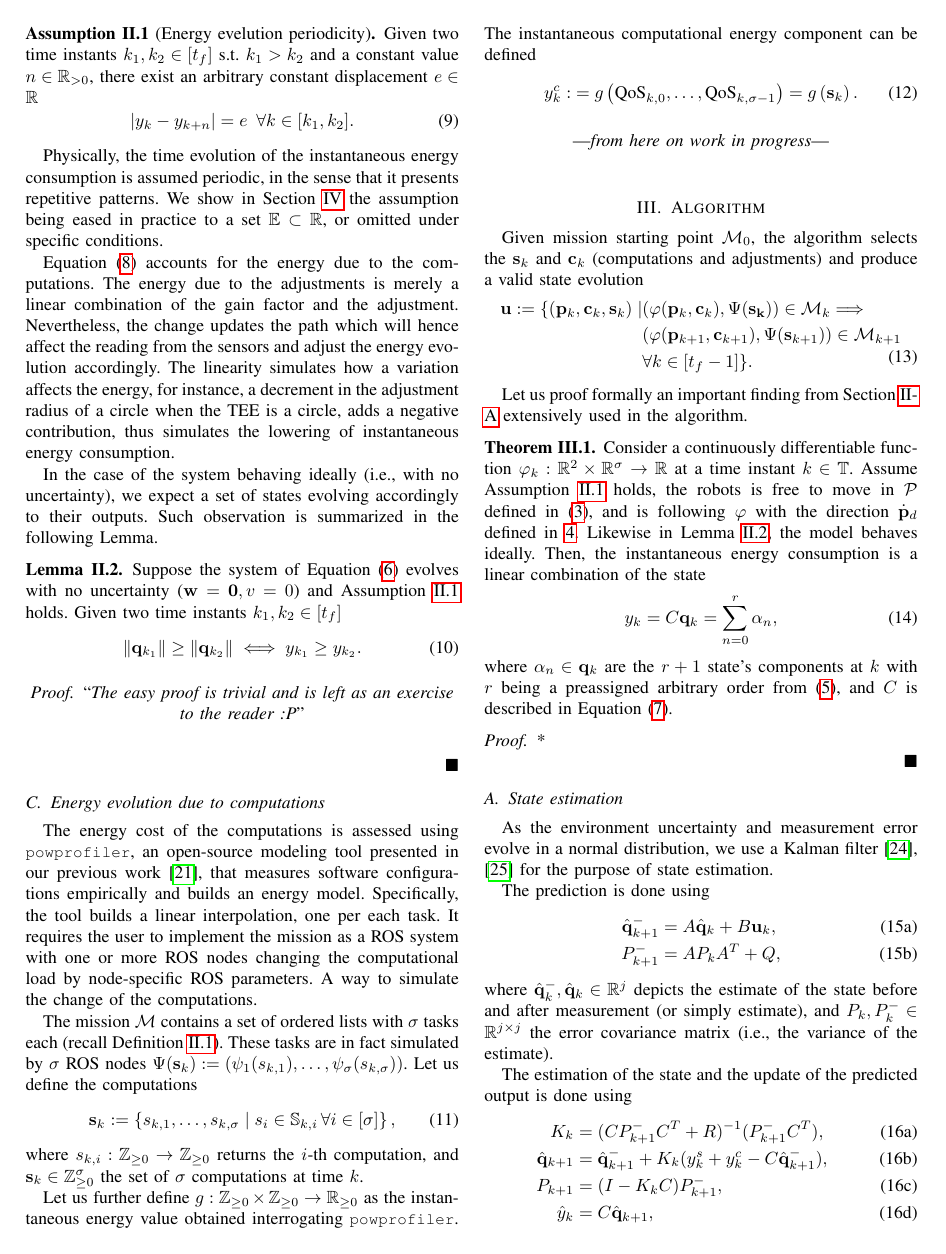
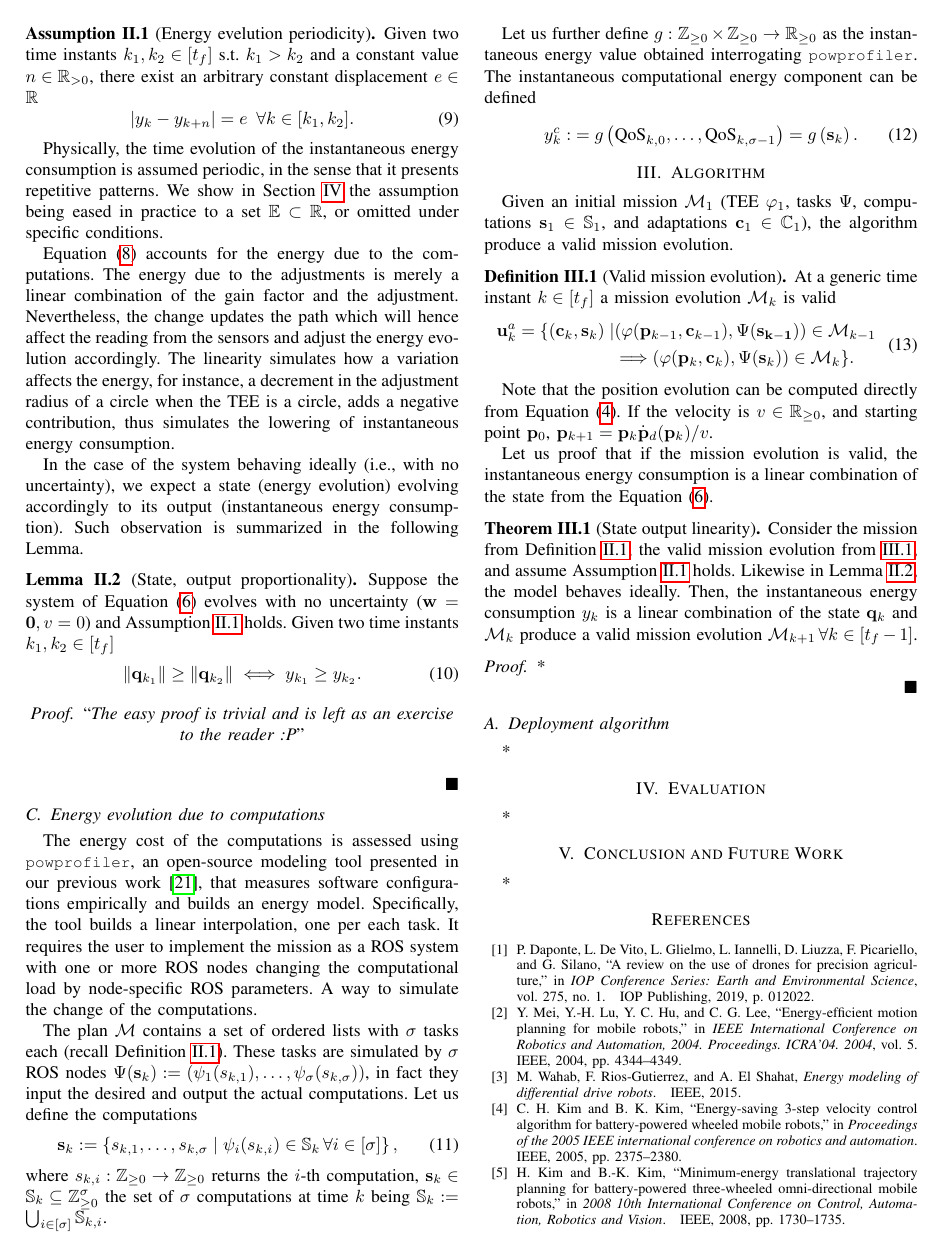
Before and after one commit to adamseew/energy-planning-paper, a LaTeX paper (icra-2021.tex): page 3 of 4. Compiled offline with pdfLaTeX.

Commit message:
fixing text (2)

```diff
--- a/icra-2021.tex
+++ b/icra-2021.tex
@@ -525,9 +525,9 @@ Physically, the time evolution of the instantaneous energy consumption is assume
 
 Equation~(\ref{eq:state-control}) accounts for the energy due to the computations. The energy due to the adjustments is merely a linear combination of the gain factor and the adjustment. Nevertheless, the change updates the path which will hence affect the reading from the sensors and adjust the energy evolution accordingly. The linearity simulates how a variation affects the energy, for instance, a decrement in the adjustment radius of a circle when the TEE is a circle, adds a negative contribution, thus simulates the lowering of instantaneous energy consumption.
 
-In the case of the system behaving ideally (i.e., with no uncertainty), we expect a set of states evolving accordingly to their outputs. Such observation is summarized in the following Lemma.
+In the case of the system behaving ideally (i.e., with no uncertainty), we expect a state (energy evolution) evolving accordingly to its output (instantaneous energy consumption). Such observation is summarized in the following Lemma.
 
-\begin{lem}\label{lem:state-vs-energy}
+\begin{lem}[State, output proportionality]\label{lem:state-vs-energy}
   Suppose the system of Equation~(\ref{eq:state-perf}) evolves with no uncertainty ($\mathbf{w}=\mathbf{0},v=0$) and Assumption~\ref{assm:periodic} holds. Given two time instants $k_1,k_2\in[t_f]$
   \begin{equation}
     \|\mathbf{q}_{k_1}\|\geq\|\mathbf{q}_{k_2}\|\iff y_{k_1}\geq y_{k_2}.
@@ -542,11 +542,11 @@ In the case of the system behaving ideally (i.e., with no uncertainty), we expec
 
 The energy cost of the computations is assessed using \powprof{}, an open-source modeling tool presented in our previous work~\cite{seewald2019coarse}, that measures software configurations empirically and builds an energy model. Specifically, the tool builds a linear interpolation, one per each task. It requires the user to implement the mission as a ROS system with one or more ROS nodes changing the computational load by node-specific ROS parameters. A way to simulate the change of the computations.
 
-The mission $\mathcal{M}$ contains a set of ordered lists with $\sigma$ tasks each (recall Definition~\ref{def:mission}). These tasks are in fact simulated by $\sigma$ ROS nodes $\Psi(\mathbf{s}_k):=\left(\psi_1(s_{k,1}),\dots,\psi_\sigma(s_{k,\sigma})\right)$. Let us define the computations
+The plan $\mathcal{M}$ contains a set of ordered lists with $\sigma$ tasks each (recall Definition~\ref{def:mission}). These tasks are simulated by $\sigma$ ROS nodes $\Psi(\mathbf{s}_k):=\left(\psi_1(s_{k,1}),\dots,\psi_\sigma(s_{k,\sigma})\right)$, in fact they input the desired and output the actual computations. Let us define the computations
 \begin{equation}\label{eq:qos-def}
-  \mathbf{s}_k:=\left\{s_{k,1},\dots ,s_{k,\sigma}\mid s_i\in\mathbb{S}_{k,i}\,\forall i\in[\sigma]\right\},
+  \mathbf{s}_k:=\left\{s_{k,1},\dots ,s_{k,\sigma}\mid \psi_i(s_{k,i})\in\mathbb{S}_{k}\,\forall i\in[\sigma]\right\},
 \end{equation}
-where $s_{k,i}:\mathbb{Z}_{\geq 0}\rightarrow\mathbb{Z}_{\geq 0}$ returns the $i$-th computation, and $\mathbf{s}_k\in\mathbb{Z}_{\geq 0}^\sigma$ the set of $\sigma$ computations at time $k$.
+where $s_{k,i}:\mathbb{Z}_{\geq 0}\rightarrow\mathbb{Z}_{\geq 0}$ returns the $i$-th computation, $\mathbf{s}_k\in\mathbb{S}_k\subseteq\mathbb{Z}_{\geq 0}^\sigma$ the set of $\sigma$ computations at time $k$ being $\mathbb{S}_k:=\bigcup_{i\in[\sigma]}{\mathbb{S}_{k,i}}$.
 
 Let us further define $g:\mathbb{Z}_{\geq 0}\times\mathbb{Z}_{\geq 0}\rightarrow\mathbb{R}_{\geq 0}$ as the instantaneous energy value obtained interrogating \powprof{}. The instantaneous computational energy component can be defined
 \begin{equation}\label{eq:energy-comp}\begin{split}
@@ -554,63 +554,59 @@ Let us further define $g:\mathbb{Z}_{\geq 0}\times\mathbb{Z}_{\geq 0}\rightarrow
 \end{split}\end{equation}
 
 
-
-\begin{center}\vspace{.2cm}---\emph{from here on work in progress}---\vspace{.6cm}\end{center}
-
+%%%%%%%%%%%%%%%%%%%
 \section{Algorithm}
 \label{sec:algo}
 
 %The main goal of the algorithm is to find an optimal control action $\mathbf{u}^0$ for the current state $\hat{\mathbf{q}}$--estimated from sensors' measurements--from the optimal control law $\mathbf{u}^0=:\kappa(\hat{\mathbf{q}})$. This is achieved by solving online a finite horizon optimal control problem by the hand of a modification of a model predictive control (MPC) algorithm~\cite{rawlings2017model}.
 
-Given mission starting point $\mathcal{M}_0$, the algorithm selects the $\mathbf{s}_k$ and $\mathbf{c}_k$ (computations and adjustments) and produce a valid state evolution
-\begin{equation}\begin{split}
-  \mathbf{u}:=\{(\mathbf{p}_k,\mathbf{c}_k,\mathbf{s}_k)\mid&(\varphi(\mathbf{p}_k,\mathbf{c}_k),\Psi(\mathbf{s_k}))\in\mathcal{M}_k\Longrightarrow\\
-  &(\varphi(\mathbf{p}_{k+1},\mathbf{c}_{k+1}),\Psi(\mathbf{s}_{k+1}))\in\mathcal{M}_{k+1}\\
-  {}&\forall k\in[t_f-1]\}.
-\end{split}\end{equation}
+Given an initial mission $\mathcal{M}_1$ (TEE $\varphi_1$, tasks $\Psi$, computations $\mathbf{s}_1\in\mathbb{S}_1$, and adaptations $\mathbf{c}_1\in\mathbb{C}_1$), the algorithm produce a valid mission evolution.
 
-Let us proof formally an important finding from Section~\ref{sec:model} extensively used in the algorithm.
+\begin{defn}[Valid mission evolution]\label{def:valid}
+  At a generic time instant $k\in[t_f]$ a mission evolution $\mathcal{M}_{k}$ is valid
+  \begin{equation}\begin{split}
+    \mathbf{u}^a_{k}=\{(\mathbf{c}_{k},\mathbf{s}_{k})\mid&(\varphi(\mathbf{p}_{k-1},\mathbf{c}_{k-1}),\Psi(\mathbf{s_{k-1}}))\in\mathcal{M}_{k-1}\\
+    &\Longrightarrow(\varphi(\mathbf{p}_{k},\mathbf{c}_{k}),\Psi(\mathbf{s}_{k}))\in\mathcal{M}_{k}\}.
+  \end{split}\end{equation}
+\end{defn}
 
-% [Ad:] I am actually not entirely sure if the thm should be here (and if it makes sense). Aka proving formally that what we do is actually what we expect; so perhaps it does make sense but I would like your opinion before spending time on the demonstrations... Same for the lemma.
-% [Ad:] And here I had the doubt if to place the thm just straight after the lemma or here. I places it here as this is actually the main contribution -> the energy model working. Does it make any sense?
+Note that the position evolution can be computed directly from Equation~(\ref{eq:pd}). If the velocity is $v\in\mathbb{R}_{\geq 0}$, and starting point $\mathbf{p}_0$, $\mathbf{p}_{k+1}=\mathbf{p}_k\dot{\mathbf{p}}_d(\mathbf{p}_k)/v$.
 
-\begin{thm}\label{thm:state-vs-energy}
-  Consider a continuously differentiable function $\varphi_k:\mathbb{R}^2\times\mathbb{R}^{\sigma}\rightarrow\mathbb{R}$ at a time instant $k\in\mathbb{T}$.
-  Assume Assumption~\ref{assm:periodic} holds, the robots is free to move in $\mathcal{P}$ defined in~(\ref{eq:area}), and is following $\varphi$ with the direction $\dot{\mathbf{p}}_d$ defined in~\ref{eq:pd}. Likewise in Lemma~\ref{lem:state-vs-energy}, the model behaves ideally.
-  Then, the instantaneous energy consumption is a linear combination of the state
-  \begin{equation}
-    y_k=C\mathbf{q}_k=\sum_{n=0}^r{\alpha_n},
-  \end{equation}
-  where $\alpha_n\in\mathbf{q}_k$ are the $r+1$ state's components at $k$ with $r$ being a preassigned arbitrary order from~(\ref{eq:fourier}), and $C$ is described in Equation~(\ref{eq:state-details}).
+Let us proof that if the mission evolution is valid, the instantaneous energy consumption is a linear combination of the state from the Equation~(\ref{eq:state-perf}).
+
+\begin{thm}[State output linearity]\label{thm:state-vs-energy}
+  Consider the mission from Definition~\ref{def:mission}, the valid mission evolution from~\ref{def:valid}, and assume Assumption~\ref{assm:periodic} holds. Likewise in Lemma~\ref{lem:state-vs-energy}, the model behaves ideally.
+  Then, the instantaneous energy consumption $y_k$ is a linear combination of the state $\mathbf{q}_k$ and $\mathcal{M}_k$ produce a valid mission evolution $\mathcal{M}_{k+1}\,\forall k\in[t_f-1]$.
 \end{thm}
 \begin{proof}
   *\\
 \end{proof}
 
+%\subsection{State estimation}
+%\label{sec:state-est}
 
+%As the environment uncertainty and measurement error evolve in a normal distribution, we use a Kalman filter~\cite{stengel1994optimal, simon2006optimal} for the purpose of state estimation.
 
+%The prediction is done using
+%\begin{subequations}\label{eq:kalman-pred}\begin{align}
+%  \hat{\mathbf{q}}_{k+1}^-&=A\hat{\mathbf{q}}_{k}+B\mathbf{u}_k,\label{eq:kalman-pred1}\\
+%  P_{k+1}^-&=AP_kA^T+Q,\label{eq:kalman-pred2}
+%\end{align}\end{subequations}
+%where $\hat{\mathbf{q}}_k^-,\hat{\mathbf{q}}_k\in\mathbb{R}^j$ depicts the estimate of the state before and after measurement (or simply estimate), and $P_k,P_k^-\in\mathbb{R}^{j\times j}$ the error covariance matrix (i.e., the variance of the estimate).
 
+%The estimation of the state and the update of the predicted output is done using
+%\begin{subequations}\label{eq:kalman-est}\begin{align}
+%  K_k&=(CP_{k+1}^-C^T+R)^{-1}(P_{k+1}^-C^T),\\
+%  \hat{\mathbf{q}}_{k+1}&=\hat{\mathbf{q}}_{k+1}^-+K_k(y_k^s+y_k^c-C\hat{\mathbf{q}}_{k+1}^-),\label{eq:kalman-est2}\\
+%  P_{k+1}&=(I-K_kC)P_{k+1}^-,\\
+%  \hat{y}_k&=C\hat{\mathbf{q}}_{k+1},\label{eq:kalman-est4}
+%\end{align}
+%\end{subequations}
+%where $K_k\in\mathbb{R}^j$ is the gain of the Kalman filter, and $I$ the identity matrix. $y_k^s,y_k^c$ are the instantaneous energy readings: $y_k^s\in\mathbb{R}_{\geq 0}$ the robot sensor, i.e., the energy due to the trajectory, and $y_k^c$ the energy of a given software configuration described in Equation~(\ref{eq:energy-comp}). The noise covariance matrices $Q\in\mathbb{R}^{j\times j},R\in\mathbb{R}$ indicates the uncertainty and measurement error covariance respectively, and $\hat{y}_k\in\mathbb{R}_{\geq 0}$ is the estimated energy.
 
+%Equations~(\ref{eq:kalman-pred}--\ref{eq:kalman-est}) converge to the predicted energy evolution as follows. An initial guess of the values $\hat{\mathbf{q}}_0,P_0$ is derived empirically from collected data. It is worth considering that an appropriate guess of these parameters allows the algorithm to converge to the desired energy evolution in a shorter amount of time. The tuning parameters $Q,R$ are also derived from the collected data, and may differ due to i.e., different sensors used to measure the instantaneous energy consumption, or different atmospheric conditions accounting for the process noise.
 
+%At time $k=0$, the initial estimate before measurement of the state and of the error covariance matrix is updated in Equation~(\ref{eq:kalman-pred1})~and~(\ref{eq:kalman-pred2}) respectively. The value of $\hat{\mathbf{q}}_1^-$ is then used in Equation~(\ref{eq:kalman-est2}) to estimate the current state along with the data from the sensor $y_0$ (e.g., the energy sensor of the flight controller of the fixed-wing craft), where the sensor noise covariance matrix $R$ accounts for the amount of uncertainty in the measurement. The estimated output $\hat{y}_0$ is then obtained from Equation~(\ref{eq:kalman-est4}). The algorithm is iterative. At time $k=1$ the values $\hat{\mathbf{q}}_1,P_1$ computed at previous step are used to estimate the values $\hat{\mathbf{q}}_2,P_2,$ and $y_1$.
 
+%\subsection{Optimal control action}
 
-
-\subsection{State estimation}
-\label{sec:state-est}
-
-As the environment uncertainty and measurement error evolve in a normal distribution, we use a Kalman filter~\cite{stengel1994optimal, simon2006optimal} for the purpose of state estimation.
-
-The prediction is done using
-\begin{subequations}\label{eq:kalman-pred}\begin{align}
-  \hat{\mathbf{q}}_{k+1}^-&=A\hat{\mathbf{q}}_{k}+B\mathbf{u}_k,\label{eq:kalman-pred1}\\
-  P_{k+1}^-&=AP_kA^T+Q,\label{eq:kalman-pred2}
-\end{align}\end{subequations}
-where $\hat{\mathbf{q}}_k^-,\hat{\mathbf{q}}_k\in\mathbb{R}^j$ depicts the estimate of the state before and after measurement (or simply estimate), and $P_k,P_k^-\in\mathbb{R}^{j\times j}$ the error covariance matrix (i.e., the variance of the estimate).
-
-The estimation of the state and the update of the predicted output is done using
-\begin{subequations}\label{eq:kalman-est}\begin{align}
-  K_k&=(CP_{k+1}^-C^T+R)^{-1}(P_{k+1}^-C^T),\\
-  \hat{\mathbf{q}}_{k+1}&=\hat{\mathbf{q}}_{k+1}^-+K_k(y_k^s+y_k^c-C\hat{\mathbf{q}}_{k+1}^-),\label{eq:kalman-est2}\\
-  P_{k+1}&=(I-K_kC)P_{k+1}^-,\\
-  \hat{y}_k&=C\hat{\mathbf{q}}_{k+1},\label{eq:kalman-est4}
-\end{align}
```
Also changed, not shown: icra-2021.pdf, icra-2021.tex (15 more changed lines).
